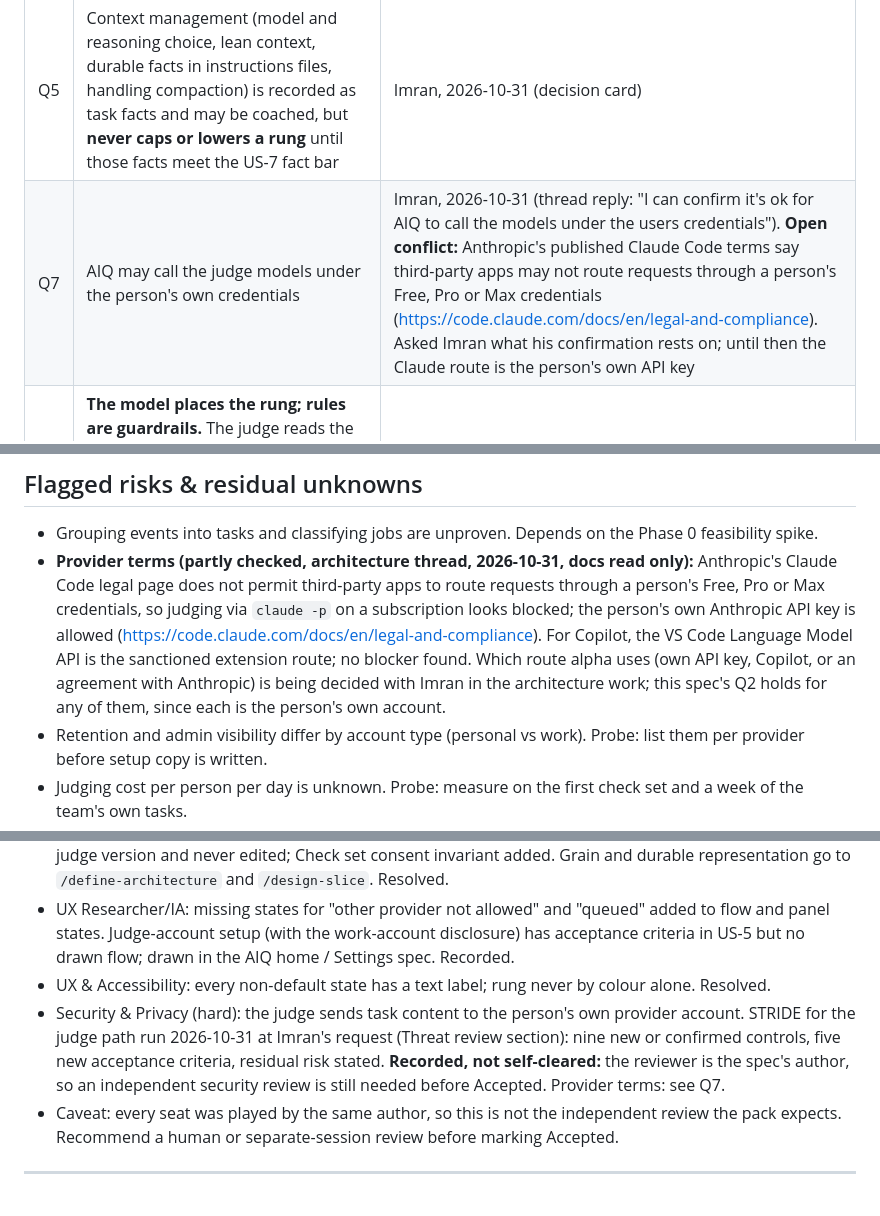
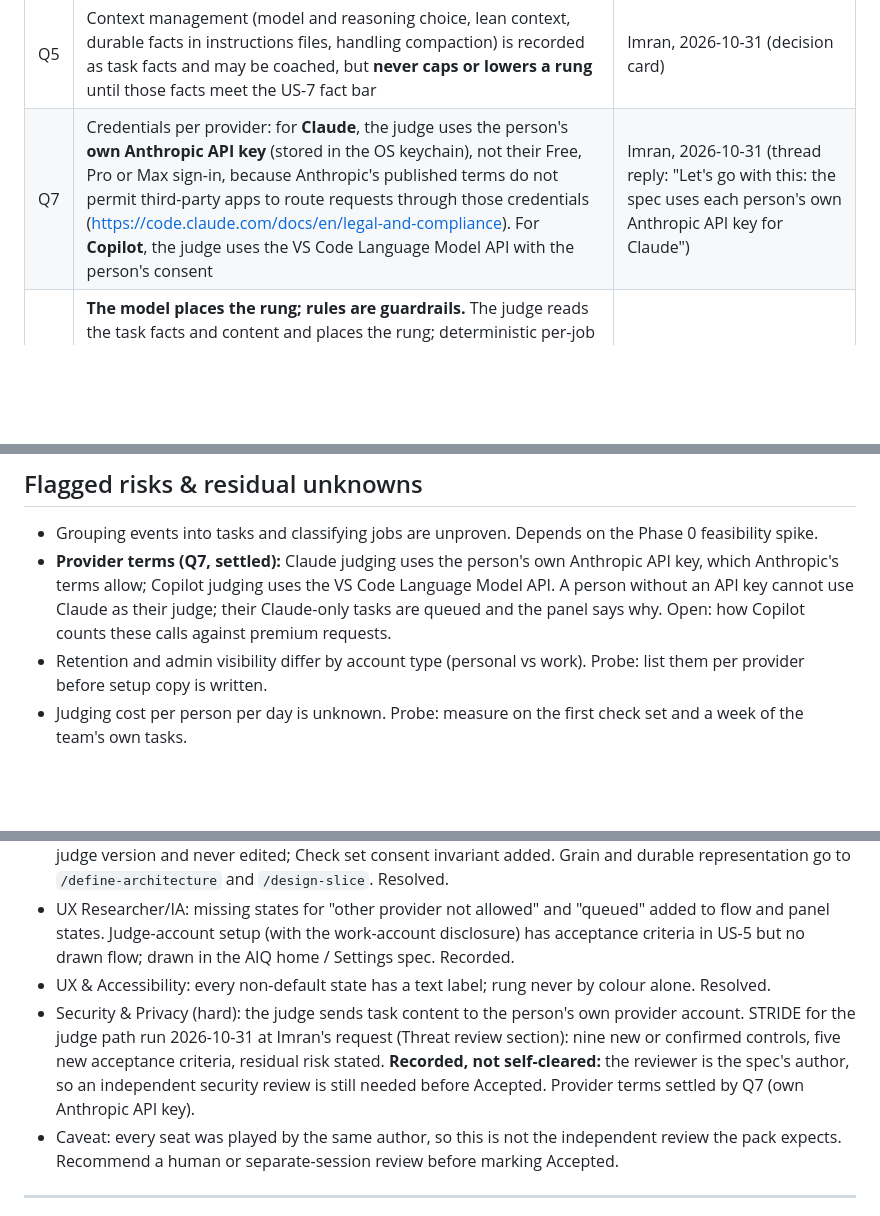
Before and after one commit to imransargusingh/AIQ, a Markdown page: docs/specs/rung-model.md, 3 parts joined by grey strips. Drawn GitHub-style; blank space fills up the shorter version.

Commit message:
Spec: Claude judge uses the person's own Anthropic API key (Q7)
Co-Authored-By: Claude Opus 5.5 <noreply@anthropic.com>
Claude-Session: https://claude.ai/code/session_016jtqhCoo8pjZNZXfZ7f8Fy

```diff
--- a/docs/specs/rung-model.md
+++ b/docs/specs/rung-model.md
@@ -40,7 +40,7 @@ Sibling spec: `docs/specs/coaching-loop.md` (consumes this model's output for Op
 | Q4 | Accuracy bars as in US-7: model-read facts right on ≥ 90% of check tasks; tasks built at a known rung land on it ≥ 90%; expert sanity check ≥ 70% exact and ≥ 95% within one (potential ≥ 60% / ≥ 90%); in alpha ≥ 70% of next steps not flagged "isn't useful" and "evidence is wrong" on ≤ 10%. Tunable after the first check runs | Imran, 2026-10-31 (decision card) |
 | Q6 | **Facts first, plus cheap labels.** The model answers narrow questions about how the work was done (task facts); the rung placement itself is settled by Q8. Accuracy comes from tasks done at a known rung on purpose (labels by construction), the team's own sessions, a small expert sanity check, two-run consistency, and private feedback signals in alpha. Replaces the large golden set | Imran, 2026-10-31 (decision card, after raising that a golden set is costly and tasks vary too much to generalize from few examples) |
 | Q5 | Context management (model and reasoning choice, lean context, durable facts in instructions files, handling compaction) is recorded as task facts and may be coached, but **never caps or lowers a rung** until those facts meet the US-7 fact bar | Imran, 2026-10-31 (decision card) |
-| Q7 | AIQ may call the judge models under the person's own credentials | Imran, 2026-10-31 (thread reply: "I can confirm it's ok for AIQ to call the models under the users credentials"). **Open conflict:** Anthropic's published Claude Code terms say third-party apps may not route requests through a person's Free, Pro or Max credentials (https://code.claude.com/docs/en/legal-and-compliance). Asked Imran what his confirmation rests on; until then the Claude route is the person's own API key |
+| Q7 | Credentials per provider: for **Claude**, the judge uses the person's **own Anthropic API key** (stored in the OS keychain), not their Free, Pro or Max sign-in, because Anthropic's published terms do not permit third-party apps to route requests through those credentials (https://code.claude.com/docs/en/legal-and-compliance). For **Copilot**, the judge uses the VS Code Language Model API with the person's consent | Imran, 2026-10-31 (thread reply: "Let's go with this: the spec uses each person's own Anthropic API key for Claude") |
 | Q8 | **The model places the rung; rules are guardrails.** The judge reads the task facts and content and places the rung; deterministic per-job guardrails then lower it to the highest rung the facts can support (e.g. no Delegated unless an agent made the edits and the whole outcome was handed over). Chosen after the spike scored rules-only placement at 55–63% exact versus 80–85% for a holistic judge, with stable facts | Imran, 2026-10-31 (decision card) |
 | Q9 | **Verifiable facts also set a floor for Orchestrated and Factory.** When log- and repo-verifiable facts show Orchestrated (F7, F8, F3 agent or automated) or Factory (F9 runs by others, F3 agent or automated), the rung is raised to at least that rung, as well as capped by guardrails. Confirmed in the fact check before it drives coaching | Imran, 2026-10-31 (decision card, after the spike: lower-only guardrails 78% exact vs model alone 82%; with floors 88% exact, 98% within one; Orchestrated 8/8, Factory 6/8. Variant designed after seeing the data; F9 counts simulated) |
 
@@ -487,7 +488,7 @@ Independent security review still recommended: this pass was done by the spec's
 
 ## Flagged risks & residual unknowns
 - Grouping events into tasks and classifying jobs are unproven. Depends on the Phase 0 feasibility spike.
-- **Provider terms (partly checked, architecture thread, 2026-10-31, docs read only):** Anthropic's Claude Code legal page does not permit third-party apps to route requests through a person's Free, Pro or Max credentials, so judging via `claude -p` on a subscription looks blocked; the person's own Anthropic API key is allowed (https://code.claude.com/docs/en/legal-and-compliance). For Copilot, the VS Code Language Model API is the sanctioned extension route; no blocker found. Which route alpha uses (own API key, Copilot, or an agreement with Anthropic) is being decided with Imran in the architecture work; this spec's Q2 holds for any of them, since each is the person's own account.
+- **Provider terms (Q7, settled):** Claude judging uses the person's own Anthropic API key, which Anthropic's terms allow; Copilot judging uses the VS Code Language Model API. A person without an API key cannot use Claude as their judge; their Claude-only tasks are queued and the panel says why. Open: how Copilot counts these calls against premium requests.
 - Retention and admin visibility differ by account type (personal vs work). Probe: list them per provider before setup copy is written.
 - Judging cost per person per day is unknown. Probe: measure on the first check set and a week of the team's own tasks.
 - The spike's numbers come from synthetic data with Claude as both labeller and judge, so they likely flatter the judge. Probe: re-run on constructed and dogfood check tasks with a human checking facts.
@@ -505,7 +506,7 @@ Independent security review still recommended: this pass was done by the spec's
 - Data & Persistence Architect: every concept has a home; judgments are versioned by fact set, rubric and judge version and never edited; Check set consent invariant added. Grain and durable representation go to `/define-architecture` and `/design-slice`. Resolved.
 - UX Researcher/IA: missing states for "other provider not allowed" and "queued" added to flow and panel states. Judge-account setup (with the work-account disclosure) has acceptance criteria in US-5 but no drawn flow; drawn in the AIQ home / Settings spec. Recorded.
 - UX & Accessibility: every non-default state has a text label; rung never by colour alone. Resolved.
-- Security & Privacy (hard): the judge sends task content to the person's own provider account. STRIDE for the judge path run 2026-10-31 at Imran's request (Threat review section): nine new or confirmed controls, five new acceptance criteria, residual risk stated. **Recorded, not self-cleared:** the reviewer is the spec's author, so an independent security review is still needed before Accepted. Provider terms: see Q7.
+- Security & Privacy (hard): the judge sends task content to the person's own provider account. STRIDE for the judge path run 2026-10-31 at Imran's request (Threat review section): nine new or confirmed controls, five new acceptance criteria, residual risk stated. **Recorded, not self-cleared:** the reviewer is the spec's author, so an independent security review is still needed before Accepted. Provider terms settled by Q7 (own Anthropic API key).
 - Caveat: every seat was played by the same author, so this is not the independent review the pack expects. Recommend a human or separate-session review before marking Accepted.
 
 ---
```
Also changed, not shown: other parts of docs/specs/rung-model.md (+1 -0 lines).
